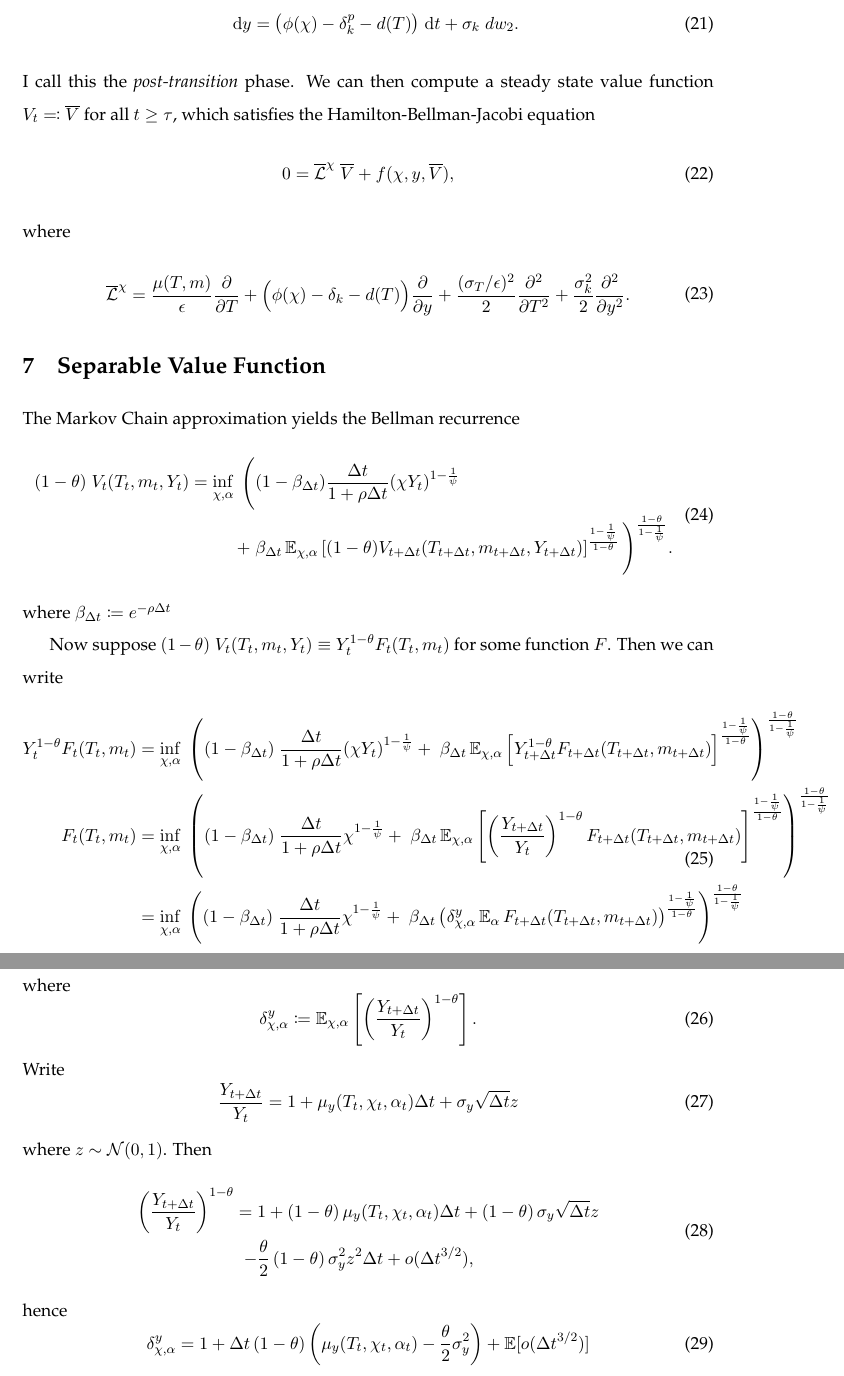
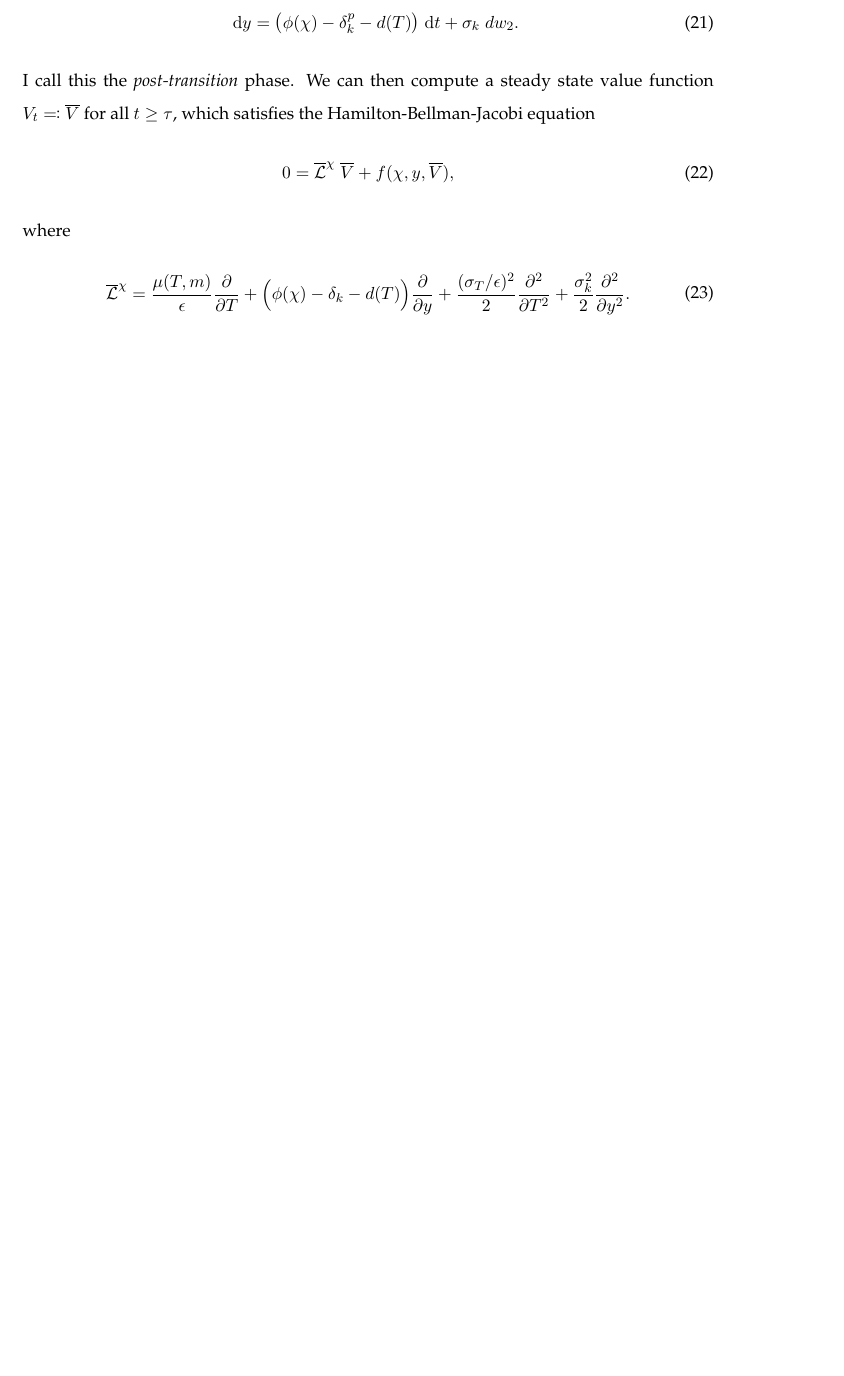
Before and after one commit to NoFishLikeIan/carbon-tipping-point, a LaTeX document (papers/paper/paper-social-planner/sections/numerical-solution/numerical-solution.tex): two parts of pages 6 and 7 of 7 before the commit and part of page 6 of 6 after it, the two joined at a grey line, cut so that both start at the same text, the shorter picture padded with empty space. Compiled offline with pdfLaTeX; a LaTeX package or settings file that is missing is left out.

Commit message:
Revert "🪐 simplified terminal problem"
This reverts commit c6371032898b801282793fa32c19b5d8af7bada0.

```diff
--- a/papers/paper/paper-social-planner/sections/numerical-solution/numerical-solution.tex
+++ b/papers/paper/paper-social-planner/sections/numerical-solution/numerical-solution.tex
@@ -171,36 +171,4 @@ We assume that at some point in the future $\tau \gg 0$, the abatement rate is e
     \end{split}
 \end{equation}
 
-\section{Separable Value Function}
-
-The Markov Chain approximation yields the Bellman recurrence \begin{equation}
-    \begin{split}
-        (1 - \theta) \; V_{t}(T_t, m_t, Y_t) = \inf_{\chi, \alpha} \; \Bigg(&(1 - \beta_{\Delta t} )\frac{\Delta t}{1 + \rho \Delta t}  (\chi Y_t)^{1 - \frac{1}{\psi}} \\
-        + \; &\beta_{\Delta t}  \E_{\chi, \alpha} \left[(1 - \theta)V_{t + \Delta t}(T_{t + \Delta t}, m_{t + \Delta t}, Y_{t + \Delta t})  \right]^{\frac{1 - \frac{1}{\psi}}{1 - \theta}} \Bigg)^{\frac{1 - \theta}{1 - \frac{1}{\psi}}}.
-    \end{split}
-\end{equation} where $\beta_{\Delta t} \coloneqq e^{-\rho \Delta t}$% FIXME: Fix overfull
-
-Now suppose $(1 - \theta) \; V_{t}(T_t, m_t, Y_t) \equiv Y_t^{1 - \theta} F_t(T_t, m_t)$ for some function $F$. Then we can write \begin{equation}
-    \begin{split}
-        Y_t^{1 - \theta} F_t(T_t, m_t) &= \inf_{\chi, \alpha} \; \left((1 - \beta_{\Delta t}) \; \frac{\Delta t}{1 + \rho \Delta t}  (\chi Y_t)^{1 - \frac{1}{\psi}}
-        + \; \beta_{\Delta t}  \E_{\chi, \alpha} \left[Y_{t + \Delta t}^{1 - \theta} F_{t + \Delta t}(T_{t + \Delta t}, m_{t + \Delta t})\right]^{\frac{1 - \frac{1}{\psi}}{1 - \theta}} \right)^{\frac{1 - \theta}{1 - \frac{1}{\psi}}} \\
-        F_t(T_t, m_t) &= \inf_{\chi, \alpha} \; \left((1 - \beta_{\Delta t}) \; \frac{\Delta t}{1 + \rho \Delta t}  \chi^{1 - \frac{1}{\psi}}
-        + \; \beta_{\Delta t}  \E_{\chi, \alpha} \left[\left(\frac{Y_{t + \Delta t}}{Y_t}\right)^{1 - \theta} F_{t + \Delta t}(T_{t + \Delta t}, m_{t + \Delta t}) \right]^{\frac{1 - \frac{1}{\psi}}{1 - \theta}}  \right)^{\frac{1 - \theta}{1 - \frac{1}{\psi}}} \\
-        &= \inf_{\chi, \alpha} \; \left((1 - \beta_{\Delta t}) \; \frac{\Delta t}{1 + \rho \Delta t}  \chi^{1 - \frac{1}{\psi}}
-        + \; \beta_{\Delta t}  \left( \delta^y_{\chi, \alpha} \E_{\alpha}F_{t + \Delta t}(T_{t + \Delta t}, m_{t + \Delta t}) \right)^{\frac{1 - \frac{1}{\psi}}{1 - \theta}}\right)^{\frac{1 - \theta}{1 - \frac{1}{\psi}}}
-    \end{split}
-\end{equation} where \begin{equation}
-    \delta^y_{\chi, \alpha} \coloneqq \E_{\chi, \alpha} \left[ \left(\frac{Y_{t + \Delta t}}{Y_t}\right)^{1 - \theta} \right].
-\end{equation} Write \begin{equation}
-    \frac{Y_{t + \Delta t}}{Y_t} = 1 + \mu_y(T_t, \chi_t, \alpha_t) \Delta t + \sigma_y \sqrt{\Delta t} z
-\end{equation} where $z\sim \mathcal{N}(0, 1)$. Then \begin{equation}
-    \begin{split}
-        \left(\frac{Y_{t + \Delta t}}{Y_t}\right)^{1 - \theta} = \; &1 + \left(1 - \theta\right) \mu_y(T_t, \chi_t, \alpha_t) \Delta t + \left(1 - \theta\right) \sigma_y \sqrt{\Delta t} z \\
-        - &\frac{\theta}{2} \left(1 - \theta\right) \sigma_y^2 z^2 \Delta t + o(\Delta t^{3 / 2}),
-    \end{split}
-\end{equation} hence \begin{equation}
-    \delta^y_{\chi, \alpha} = 1 + \Delta t \left(1 - \theta \right) \left(\mu_y(T_t, \chi_t, \alpha_t) - \frac{\theta}{2} \sigma_y^2 \right) + \E[o(\Delta t^{3 / 2})]
-\end{equation}
-
-
 \end{document}
```
Also changed, not shown: 6 other files.
